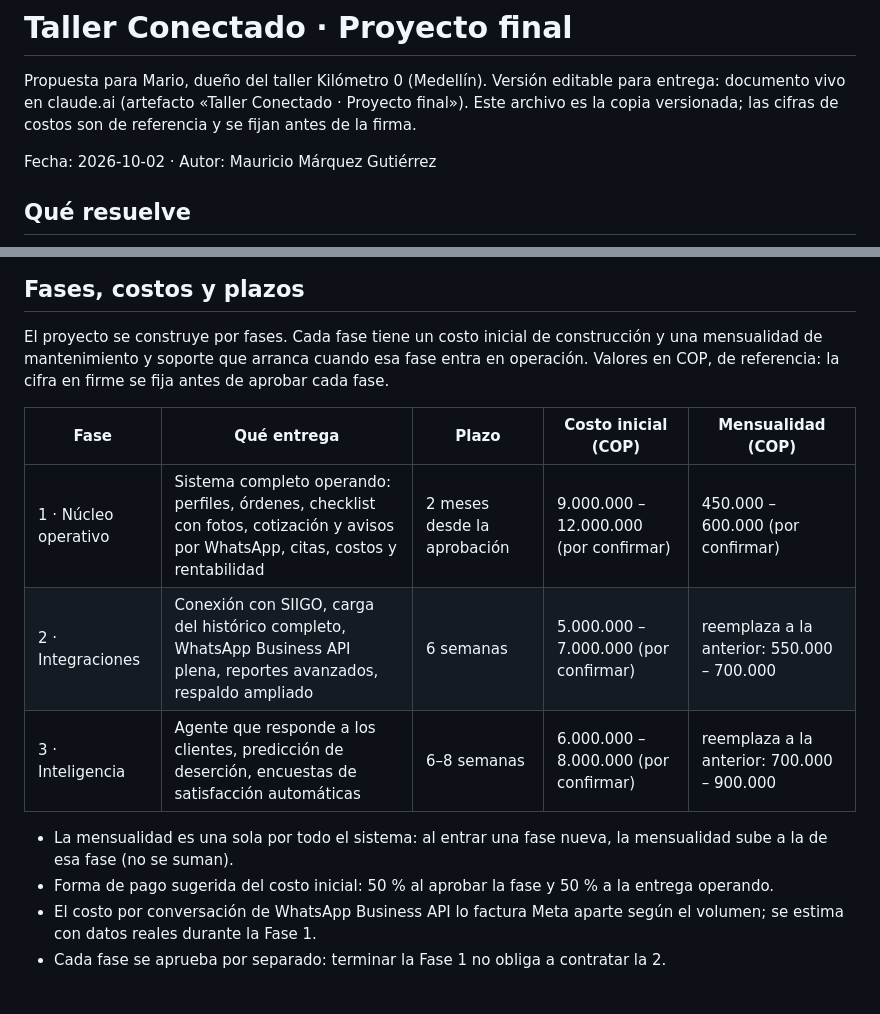
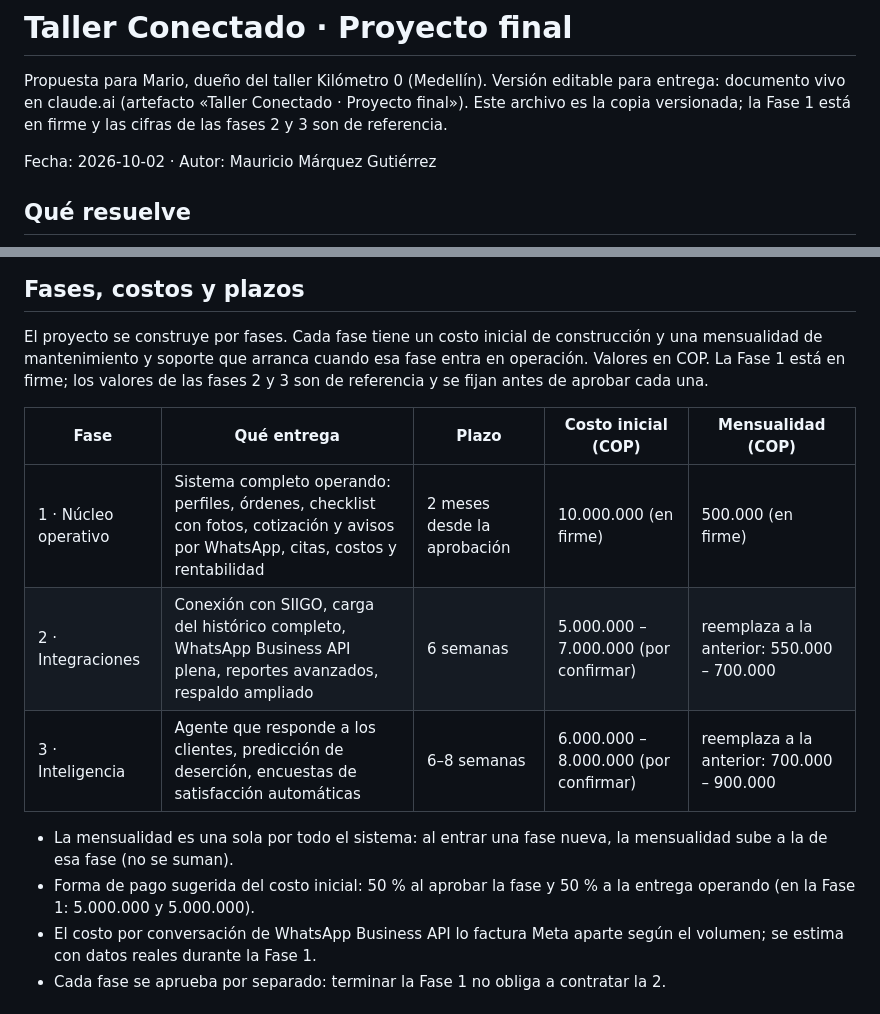
Before and after one commit to Analistadatositagui-design/KM0, a Markdown page: producto/propuesta-final.md, 2 parts joined by grey strips. GitHub-like rendering.

Commit message:
Fijar en firme el costo de la Fase 1
Costo inicial 10.000.000 COP y mensualidad de mantenimiento y soporte
500.000 COP, confirmados; las fases 2 y 3 siguen como referencia.

Co-Authored-By: Claude Fable 5 <noreply@anthropic.com>
Claude-Session: https://claude.ai/code/session_01MevTPfK4PGxaRm39AiAgSx

```diff
--- a/producto/propuesta-final.md
+++ b/producto/propuesta-final.md
@@ -2,7 +2,7 @@
 
 Propuesta para Mario, dueño del taller Kilómetro 0 (Medellín). Versión editable para entrega:
 documento vivo en claude.ai (artefacto «Taller Conectado · Proyecto final»). Este archivo es la
-copia versionada; las cifras de costos son de referencia y se fijan antes de la firma.
+copia versionada; la Fase 1 está en firme y las cifras de las fases 2 y 3 son de referencia.
 
 Fecha: 2026-10-02 · Autor: Mauricio Márquez Gutiérrez
 
@@ -53,17 +53,19 @@ Cada paso queda registrado como evento; esos son los mismos números del reporte
 
 El proyecto se construye por fases. Cada fase tiene un costo inicial de construcción y una
 mensualidad de mantenimiento y soporte que arranca cuando esa fase entra en operación. Valores en
-COP, de referencia: la cifra en firme se fija antes de aprobar cada fase.
+COP. La Fase 1 está en firme; los valores de las fases 2 y 3 son de referencia y se fijan antes de
+aprobar cada una.
 
 | Fase | Qué entrega | Plazo | Costo inicial (COP) | Mensualidad (COP) |
 | --- | --- | --- | --- | --- |
-| 1 · Núcleo operativo | Sistema completo operando: perfiles, órdenes, checklist con fotos, cotización y avisos por WhatsApp, citas, costos y rentabilidad | 2 meses desde la aprobación | 9.000.000 – 12.000.000 (por confirmar) | 450.000 – 600.000 (por confirmar) |
+| 1 · Núcleo operativo | Sistema completo operando: perfiles, órdenes, checklist con fotos, cotización y avisos por WhatsApp, citas, costos y rentabilidad | 2 meses desde la aprobación | 10.000.000 (en firme) | 500.000 (en firme) |
 | 2 · Integraciones | Conexión con SIIGO, carga del histórico completo, WhatsApp Business API plena, reportes avanzados, respaldo ampliado | 6 semanas | 5.000.000 – 7.000.000 (por confirmar) | reemplaza a la anterior: 550.000 – 700.000 |
 | 3 · Inteligencia | Agente que responde a los clientes, predicción de deserción, encuestas de satisfacción automáticas | 6–8 semanas | 6.000.000 – 8.000.000 (por confirmar) | reemplaza a la anterior: 700.000 – 900.000 |
 
 - La mensualidad es una sola por todo el sistema: al entrar una fase nueva, la mensualidad sube a
   la de esa fase (no se suman).
-- Forma de pago sugerida del costo inicial: 50 % al aprobar la fase y 50 % a la entrega operando.
+- Forma de pago sugerida del costo inicial: 50 % al aprobar la fase y 50 % a la entrega operando
+  (en la Fase 1: 5.000.000 y 5.000.000).
 - El costo por conversación de WhatsApp Business API lo factura Meta aparte según el volumen; se
   estima con datos reales durante la Fase 1.
 - Cada fase se aprueba por separado: terminar la Fase 1 no obliga a contratar la 2.
```
